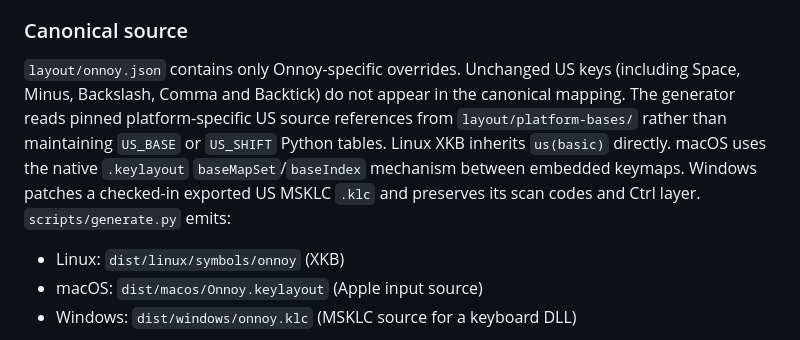
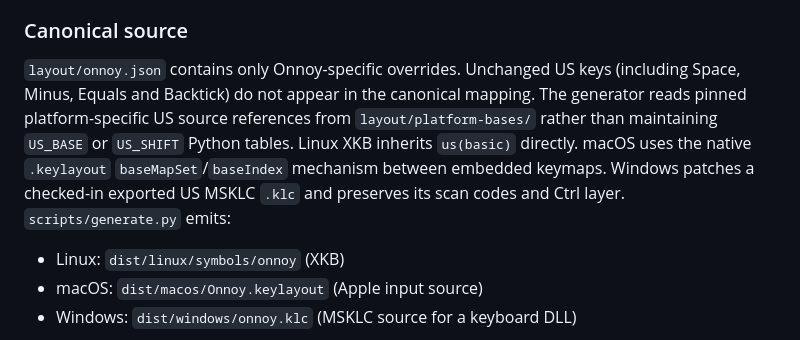
Before and after one commit to mnalmahmud/onnoy-keyman, a Markdown page: docs/architecture.md, the part around the change. GitHub-like rendering.

Commit message:
Update inherited defaults and document new Onnoy layout

```diff
--- a/docs/architecture.md
+++ b/docs/architecture.md
@@ -6,7 +6,7 @@ Onnoy is **one fixed Unicode Bengali keyboard layout implemented using each oper
 
 ### Canonical source
 
-`layout/onnoy.json` contains only Onnoy-specific overrides. Unchanged US keys (including Space, Minus, Backslash, Comma and Backtick) do not appear in the canonical mapping. The generator reads pinned platform-specific US source references from `layout/platform-bases/` rather than maintaining `US_BASE` or `US_SHIFT` Python tables. Linux XKB inherits `us(basic)` directly. macOS uses the native `.keylayout` `baseMapSet`/`baseIndex` mechanism between embedded keymaps. Windows patches a checked-in exported US MSKLC `.klc` and preserves its scan codes and Ctrl layer. `scripts/generate.py` emits:
+`layout/onnoy.json` contains only Onnoy-specific overrides. Unchanged US keys (including Space, Minus, Equals and Backtick) do not appear in the canonical mapping. The generator reads pinned platform-specific US source references from `layout/platform-bases/` rather than maintaining `US_BASE` or `US_SHIFT` Python tables. Linux XKB inherits `us(basic)` directly. macOS uses the native `.keylayout` `baseMapSet`/`baseIndex` mechanism between embedded keymaps. Windows patches a checked-in exported US MSKLC `.klc` and preserves its scan codes and Ctrl layer. `scripts/generate.py` emits:
 - Linux: `dist/linux/symbols/onnoy` (XKB)
 - macOS: `dist/macos/Onnoy.keylayout` (Apple input source)
 - Windows: `dist/windows/onnoy.klc` (MSKLC source for a keyboard DLL)
```
